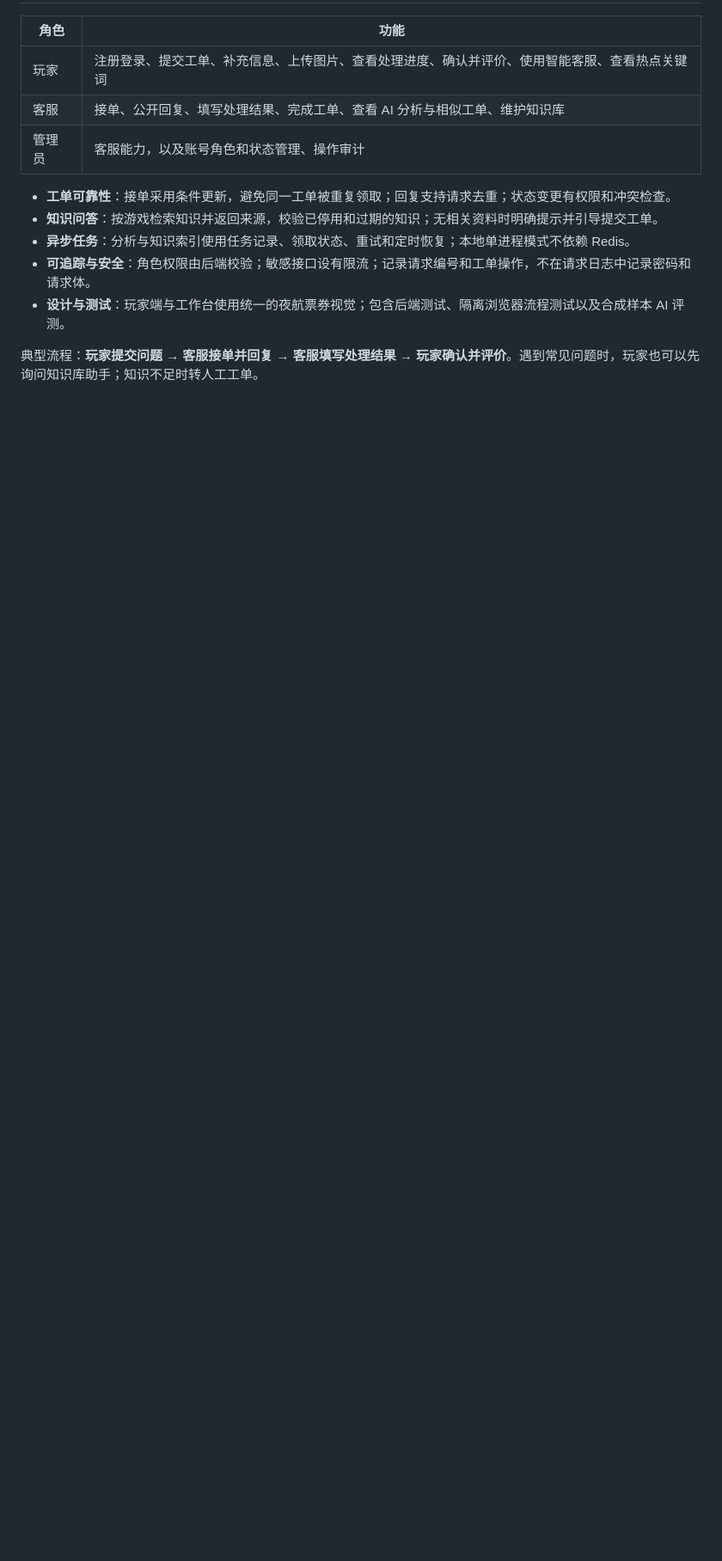
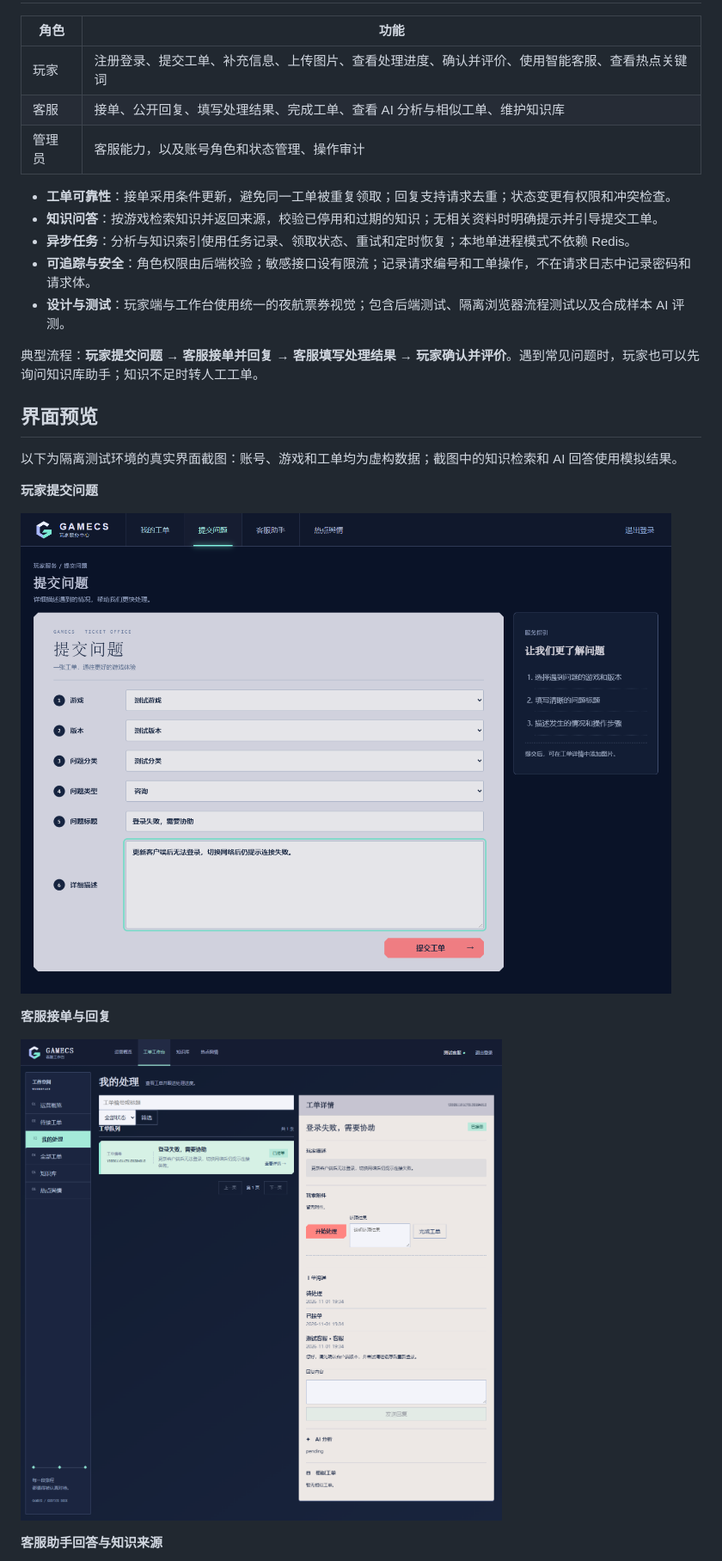
Before and after one commit to Jacklin-china/gamecs-ai-support, a Markdown page: README.md, the part around one of its changes. Shown at 86% size. GitHub-like rendering; pictures changed too: docs/screenshots/player-ticket.png (added), docs/screenshots/staff-ticket.png (added); blank space fills up the shorter version.

```diff
--- a/README.md
+++ b/README.md
@@ -30,3 +30,18 @@ GameCS is an open-source game support project built with FastAPI and Vue 3. It c
 - **设计与测试**：玩家端与工作台使用统一的夜航票券视觉；包含后端测试、隔离浏览器流程测试以及合成样本 AI 评测。
 
 典型流程：**玩家提交问题 → 客服接单并回复 → 客服填写处理结果 → 玩家确认并评价**。遇到常见问题时，玩家也可以先询问知识库助手；知识不足时转人工工单。
+
+## 界面预览
+
+以下为隔离测试环境的真实界面截图：账号、游戏和工单均为虚构数据；截图中的知识检索和 AI 回答使用模拟结果。
+
+**玩家提交问题**
+
+![玩家填写游戏问题和工单内容](docs/screenshots/player-ticket.png)
+
+**客服接单与回复**
+
+![客服工作台展示工单详情和回复](docs/screenshots/staff-ticket.png)
+
+**客服助手回答与知识来源**
+
```
Also changed, not shown: other parts of README.md (+2 -1 lines), backend/README.md (+7 -0 lines), backend/evaluation/ANSWER_REVIEW.md (added, +20 -0 lines), backend/evaluation/README.md (+10 -0 lines), docs/screenshots/assistant-answer.png (added), 8 other files.
